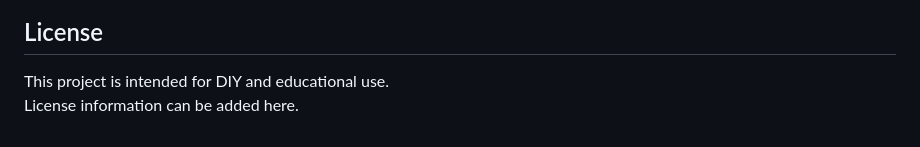
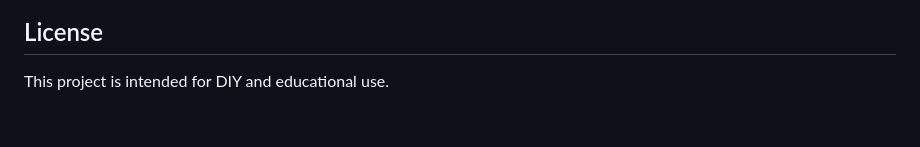
Before and after one commit to Snake04511/NanoARGB, a Markdown page: README.md, the part around the change. Rendered like a GitHub page.

Commit message:
Remove license information placeholder from README
Removed placeholder license information from README.

```diff
--- a/README.md
+++ b/README.md
@@ -152,4 +152,3 @@ These setups are **experimental and unsupported**.
 ## License
 
 This project is intended for DIY and educational use.
-License information can be added here.
```
